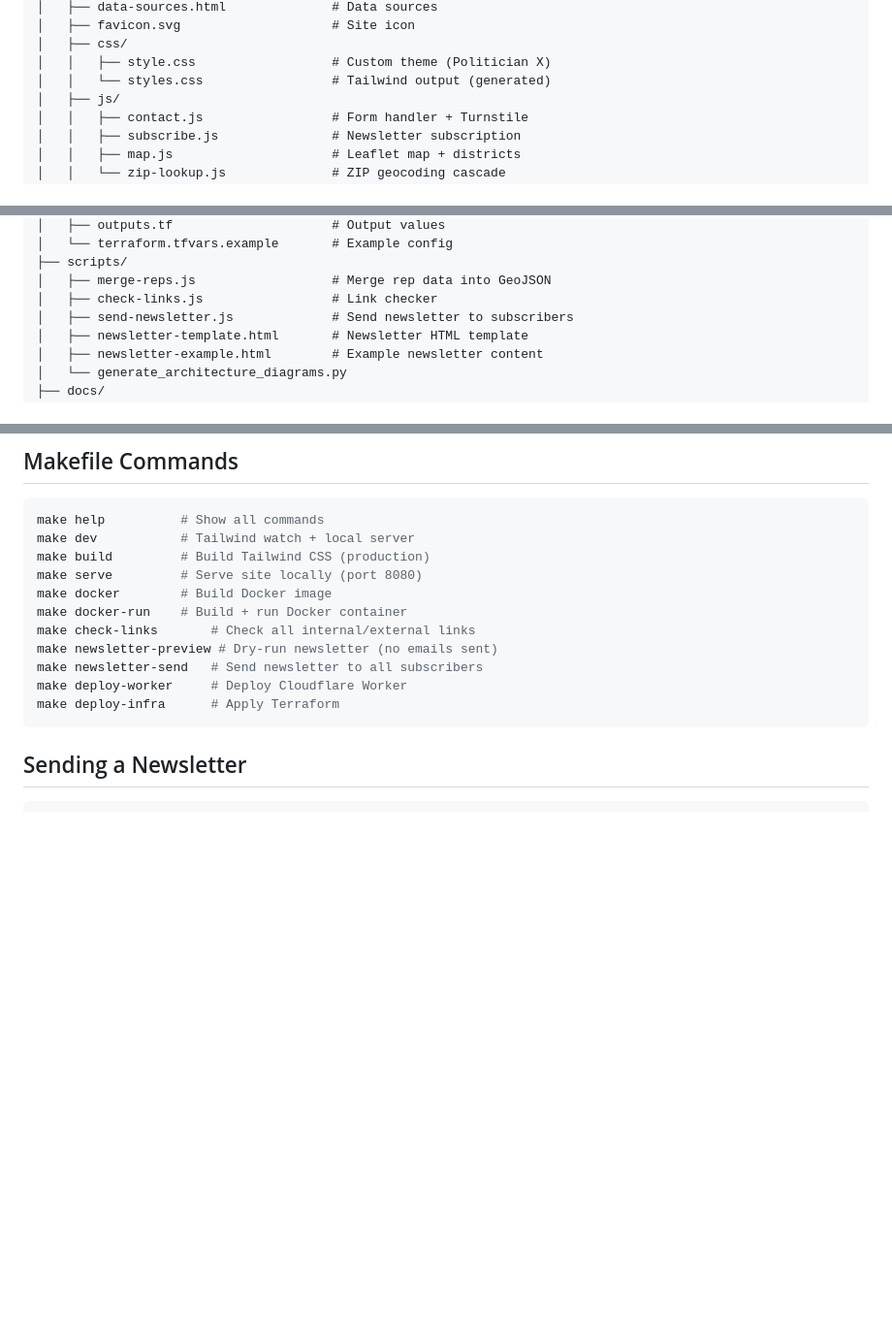
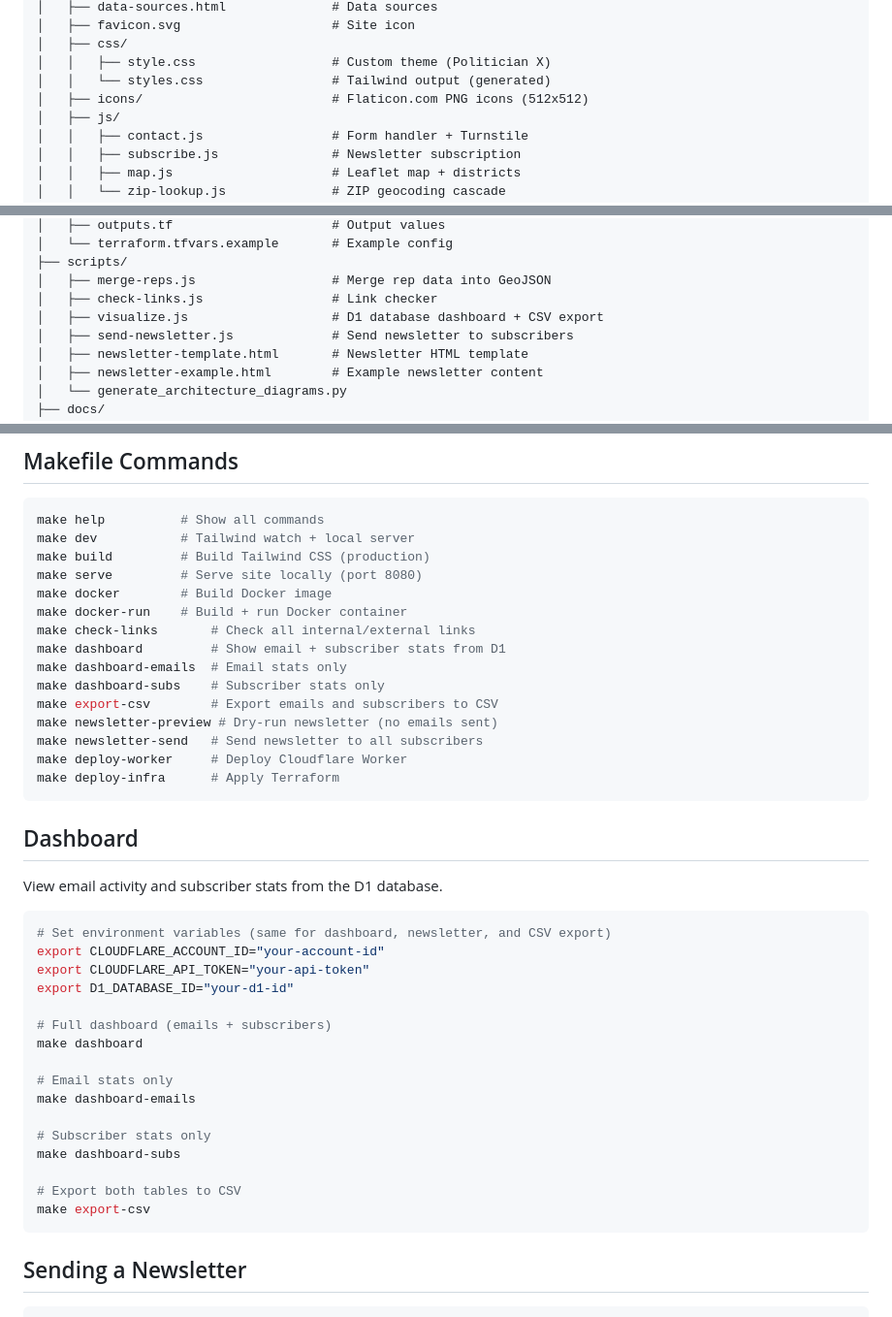
Before and after one commit to brandonhon/movets.org, a Markdown page: README.md, 3 parts joined by grey strips. Shown at 97% size. GitHub-like rendering; blank space fills up the shorter version.

Commit message:
docs: update README with dashboard commands, icons dir, and visualize script

````diff
--- a/README.md
+++ b/README.md
@@ -68,6 +68,7 @@ Open http://localhost:8080
 │   ├── css/
 │   │   ├── style.css                  # Custom theme (Politician X)
 │   │   └── styles.css                 # Tailwind output (generated)
+│   ├── icons/                         # Flaticon.com PNG icons (512x512)
 │   ├── js/
 │   │   ├── contact.js                 # Form handler + Turnstile
 │   │   ├── subscribe.js               # Newsletter subscription
@@ -88,6 +89,7 @@ Open http://localhost:8080
 ├── scripts/
 │   ├── merge-reps.js                  # Merge rep data into GeoJSON
 │   ├── check-links.js                 # Link checker
+│   ├── visualize.js                   # D1 database dashboard + CSV export
 │   ├── send-newsletter.js             # Send newsletter to subscribers
 │   ├── newsletter-template.html       # Newsletter HTML template
 │   ├── newsletter-example.html        # Example newsletter content
@@ -202,10 +204,37 @@ make serve         # Serve site locally (port 8080)
 make docker        # Build Docker image
 make docker-run    # Build + run Docker container
 make check-links       # Check all internal/external links
+make dashboard         # Show email + subscriber stats from D1
+make dashboard-emails  # Email stats only
+make dashboard-subs    # Subscriber stats only
+make export-csv        # Export emails and subscribers to CSV
 make newsletter-preview # Dry-run newsletter (no emails sent)
 make newsletter-send   # Send newsletter to all subscribers
 make deploy-worker     # Deploy Cloudflare Worker
 make deploy-infra      # Apply Terraform
+```
+
+## Dashboard
+
+View email activity and subscriber stats from the D1 database.
+
+```bash
+# Set environment variables (same for dashboard, newsletter, and CSV export)
+export CLOUDFLARE_ACCOUNT_ID="your-account-id"
+export CLOUDFLARE_API_TOKEN="your-api-token"
+export D1_DATABASE_ID="your-d1-id"
+
+# Full dashboard (emails + subscribers)
+make dashboard
+
+# Email stats only
+make dashboard-emails
+
+# Subscriber stats only
+make dashboard-subs
+
+# Export both tables to CSV
+make export-csv
 ```
 
 ## Sending a Newsletter
````
